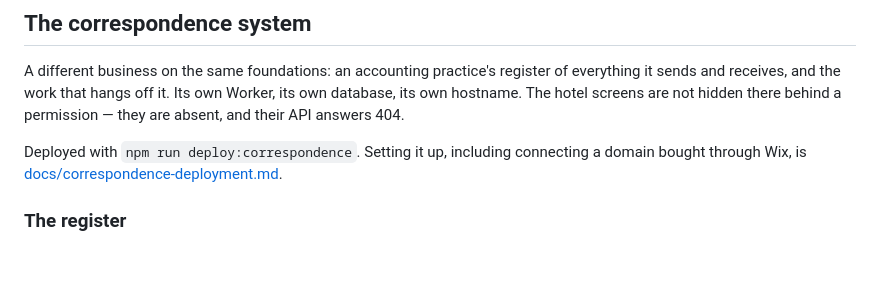
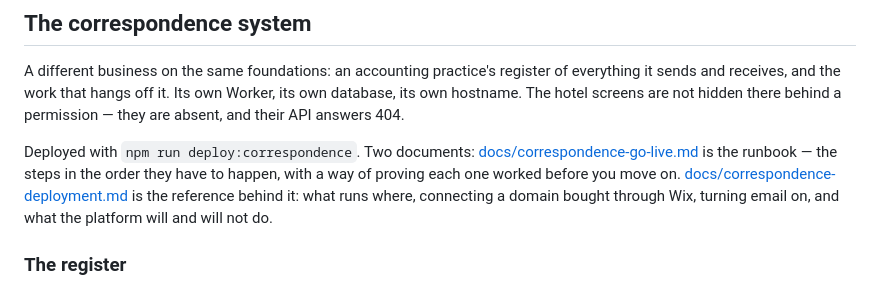
Before and after one commit to abibifogh/stockcheck, a Markdown page: README.md, the part around the change. Rendered like a GitHub page; blank space fills up the shorter version.

```diff
--- a/README.md
+++ b/README.md
@@ -201,9 +201,12 @@ of everything it sends and receives, and the work that hangs off it. Its own
 Worker, its own database, its own hostname. The hotel screens are not hidden
 there behind a permission — they are absent, and their API answers 404.
 
-Deployed with `npm run deploy:correspondence`. Setting it up, including
-connecting a domain bought through Wix, is
-[docs/correspondence-deployment.md](docs/correspondence-deployment.md).
+Deployed with `npm run deploy:correspondence`. Two documents:
+[docs/correspondence-go-live.md](docs/correspondence-go-live.md) is the runbook —
+the steps in the order they have to happen, with a way of proving each one
+worked before you move on. [docs/correspondence-deployment.md](docs/correspondence-deployment.md)
+is the reference behind it: what runs where, connecting a domain bought through
+Wix, turning email on, and what the platform will and will not do.
 
 ### The register
 
```
Also changed, not shown: docs/correspondence-deployment.md (+6 -0 lines), docs/correspondence-go-live.md (added, +586 -0 lines).
